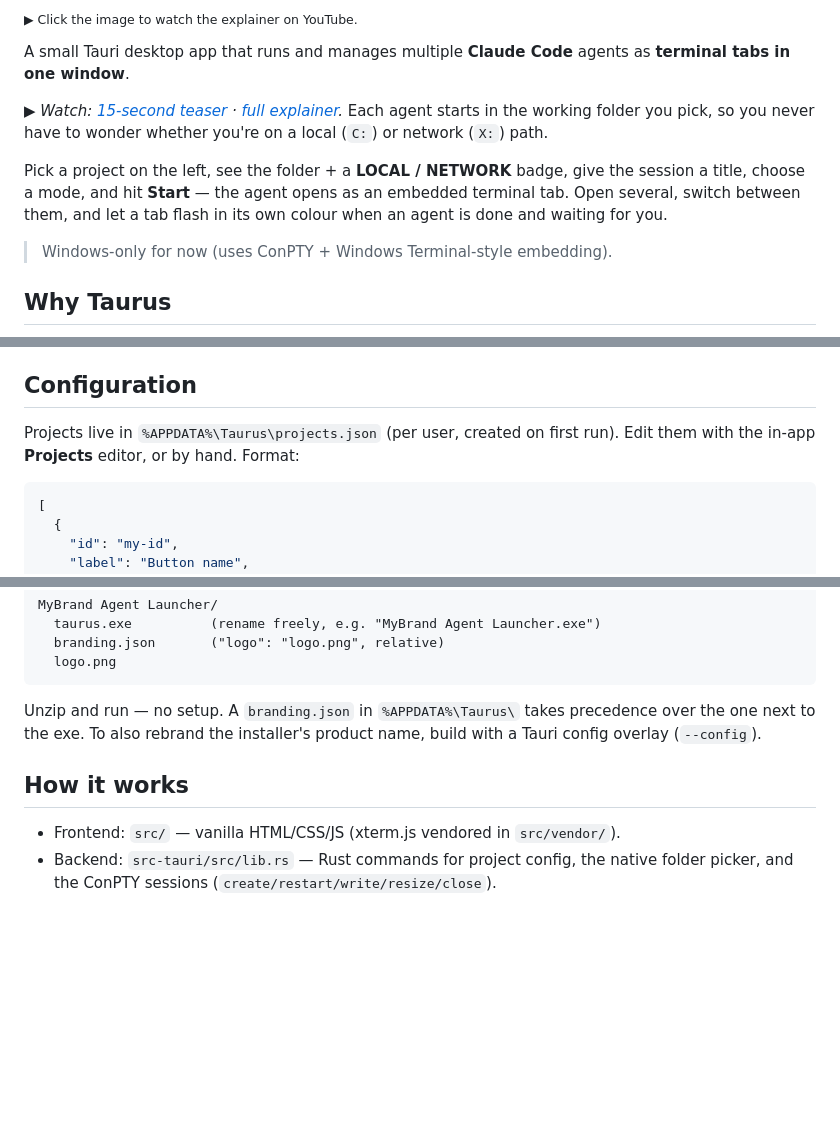
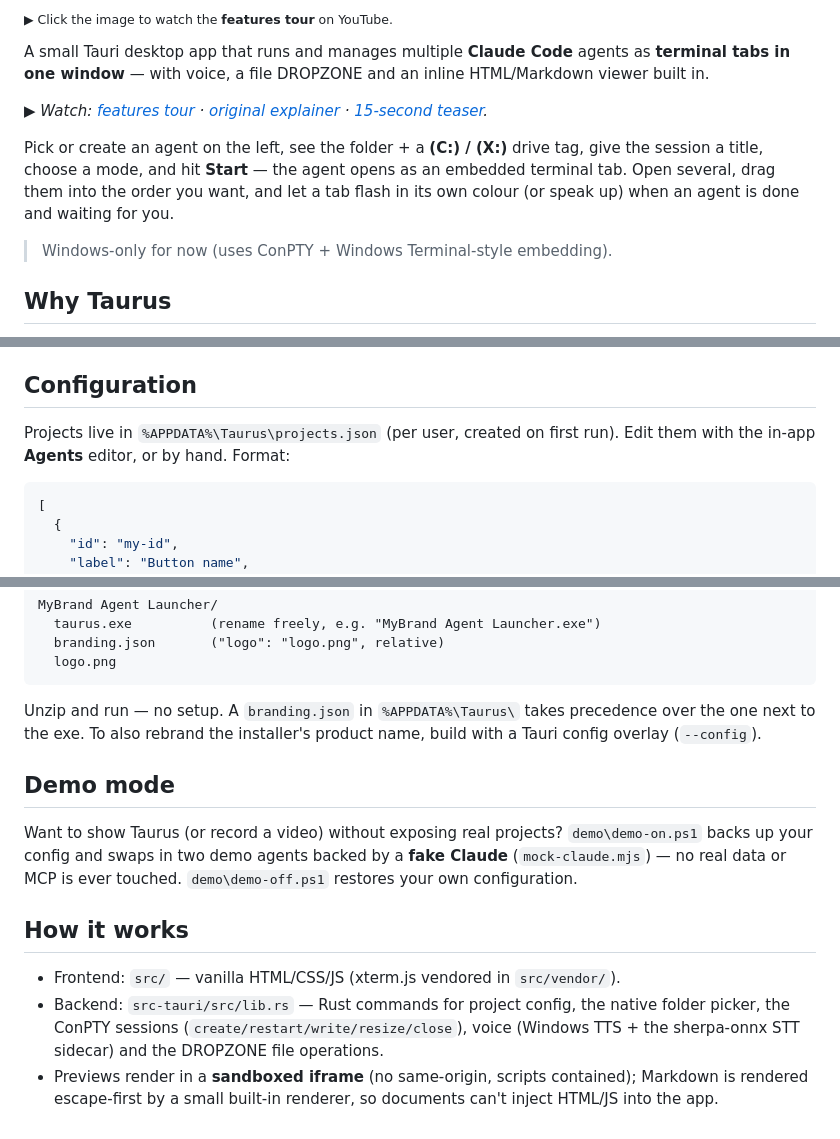
Before and after one commit to astetic-dev/taurus, a Markdown page: README.md, 3 parts joined by grey strips. Drawn GitHub-style; blank space fills up the shorter version.

````diff
--- a/README.md
+++ b/README.md
@@ -4,16 +4,18 @@
 
-<sub>▶ Click the image to watch the explainer on YouTube.</sub>
+<sub>▶ Click the image to watch the **features tour** on YouTube.</sub>
 
 A small Tauri desktop app that runs and manages multiple **Claude Code** agents as
-**terminal tabs in one window**.
+**terminal tabs in one window** — with voice, a file DROPZONE and an inline
+HTML/Markdown viewer built in.
 
-_▶ Watch: [15-second teaser](https://youtu.be/7WDtN5giKSk) · [full explainer](https://youtu.be/ofswaJBX39k)._ Each agent starts in the working folder you pick,
-so you never have to wonder whether you're on a local (`C:`) or network (`X:`) path.
+_▶ Watch: [features tour](https://www.youtube.com/watch?v=TAyZlhlvigw) ·
+[original explainer](https://youtu.be/ofswaJBX39k) ·
+[15-second teaser](https://youtu.be/7WDtN5giKSk)._
 
-Pick a project on the left, see the folder + a **LOCAL / NETWORK** badge, give the
-session a title, choose a mode, and hit **Start** — the agent opens as an embedded
-terminal tab. Open several, switch between them, and let a tab flash in its own
-colour when an agent is done and waiting for you.
+Pick or create an agent on the left, see the folder + a **(C:) / (X:)** drive tag,
+give the session a title, choose a mode, and hit **Start** — the agent opens as an
+embedded terminal tab. Open several, drag them into the order you want, and let a
+tab flash in its own colour (or speak up) when an agent is done and waiting for you.
 
 > Windows-only for now (uses ConPTY + Windows Terminal-style embedding).
 
@@ -100,7 +149,7 @@ Output:
 ## Configuration
 
 Projects live in `%APPDATA%\Taurus\projects.json` (per user, created on first run).
-Edit them with the in-app **Projects** editor, or by hand. Format:
+Edit them with the in-app **Agents** editor, or by hand. Format:
 
 ```json
 [
@@ -215,8 +264,19 @@ Unzip and run — no setup. A `branding.json` in `%APPDATA%\Taurus\` takes
 precedence over the one next to the exe. To also rebrand the installer's product
 name, build with a Tauri config overlay (`--config`).
 
+## Demo mode
+
+Want to show Taurus (or record a video) without exposing real projects?
+`demo\demo-on.ps1` backs up your config and swaps in two demo agents backed by a
+**fake Claude** (`mock-claude.mjs`) — no real data or MCP is ever touched.
+`demo\demo-off.ps1` restores your own configuration.
+
 ## How it works
 
 - Frontend: `src/` — vanilla HTML/CSS/JS (xterm.js vendored in `src/vendor/`).
 - Backend: `src-tauri/src/lib.rs` — Rust commands for project config, the native
-  folder picker, and the ConPTY sessions (`create/restart/write/resize/close`).
+  folder picker, the ConPTY sessions (`create/restart/write/resize/close`), voice
+  (Windows TTS + the sherpa-onnx STT sidecar) and the DROPZONE file operations.
+- Previews render in a **sandboxed iframe** (no same-origin, scripts contained);
+  Markdown is rendered escape-first by a small built-in renderer, so documents
+  can't inject HTML/JS into the app.
````
Also changed, not shown: other parts of README.md (+83 -36 lines), media/hero-features.png (added).
